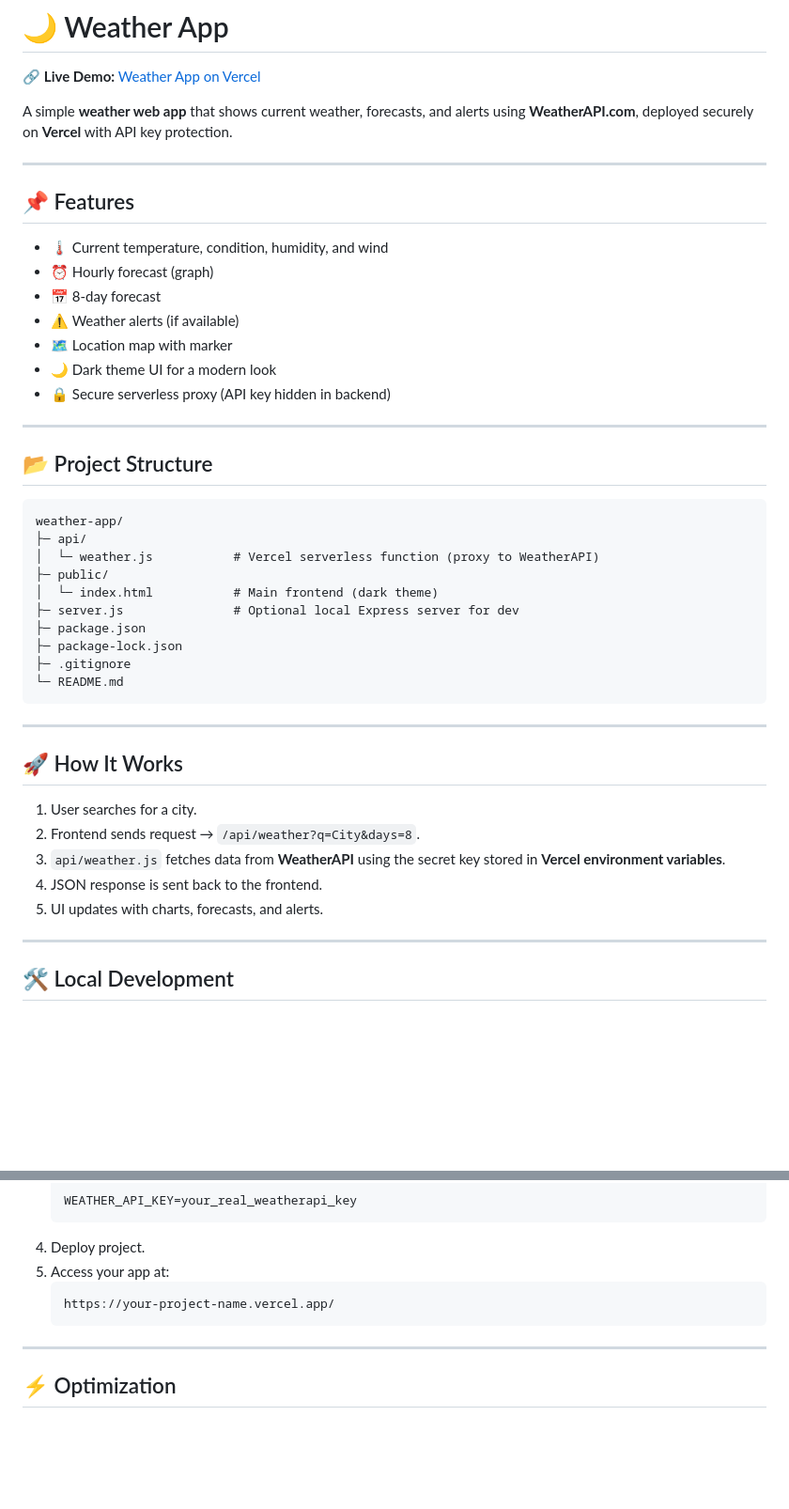
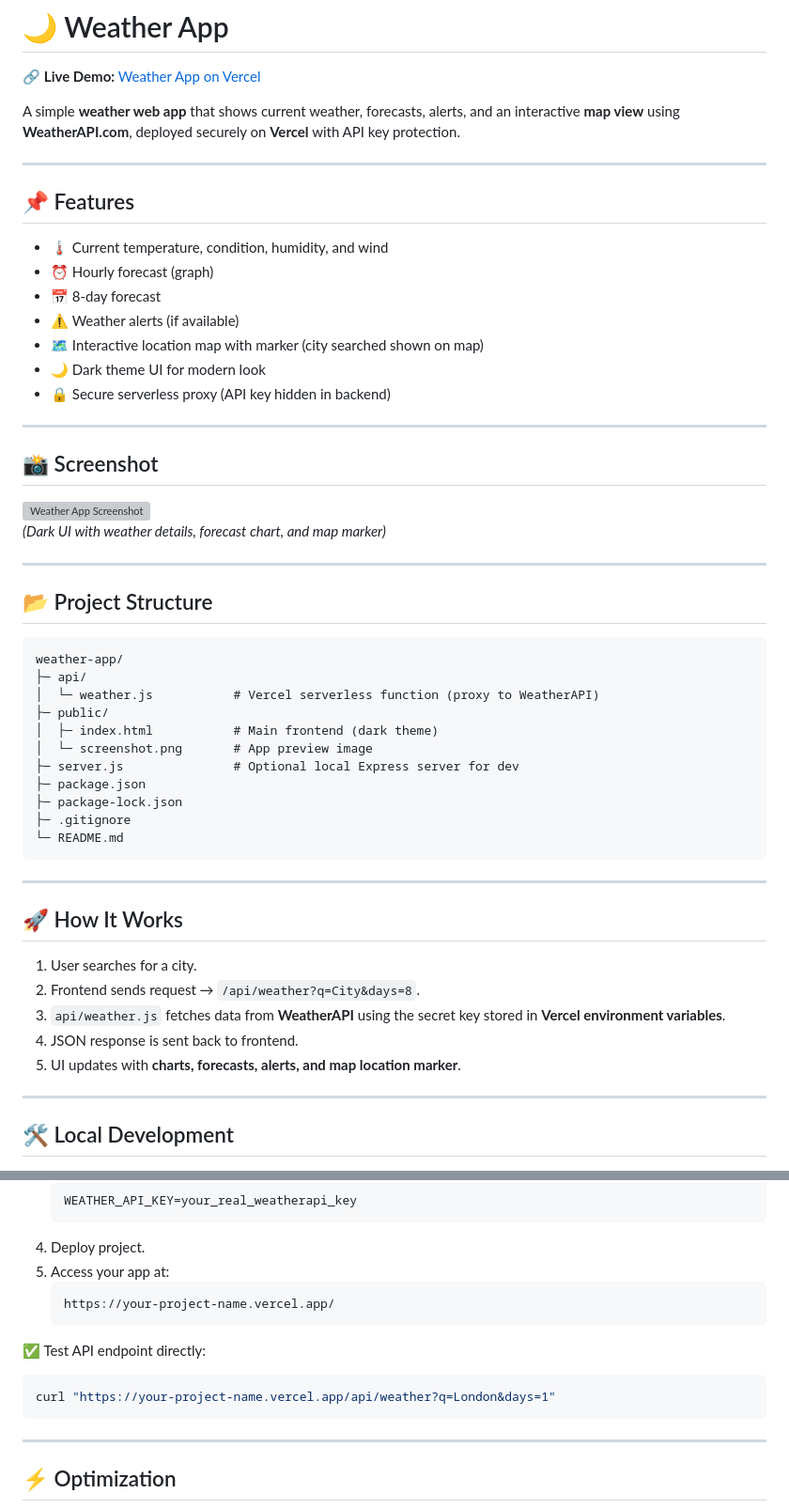
Before and after one commit to Yash-Bankar/weather_app, a Markdown page: README.md, 2 parts joined by grey strips. Shown: that part at 94% size. Rendered like a GitHub page; blank space fills up the shorter version; grey boxes are pictures that could not be loaded.

Commit message:
Enhance README with new features and screenshot
Updated README to include interactive map view and screenshot.

````diff
--- a/README.md
+++ b/README.md
@@ -2,7 +2,7 @@
 
 🔗 **Live Demo:** [Weather App on Vercel](https://weather-app-cyan-zeta-65.vercel.app/)
 
-A simple **weather web app** that shows current weather, forecasts, and alerts using **WeatherAPI.com**, deployed securely on **Vercel** with API key protection.
+A simple **weather web app** that shows current weather, forecasts, alerts, and an interactive **map view** using **WeatherAPI.com**, deployed securely on **Vercel** with API key protection.
 
 ---
 
@@ -11,9 +11,16 @@ A simple **weather web app** that shows current weather, forecasts, and alerts u
 - ⏰ Hourly forecast (graph)
 - 📅 8-day forecast
 - ⚠️ Weather alerts (if available)
-- 🗺️ Location map with marker
-- 🌙 Dark theme UI for a modern look
+- 🗺️ Interactive location map with marker (city searched shown on map)
+- 🌙 Dark theme UI for modern look
 - 🔒 Secure serverless proxy (API key hidden in backend)
+
+---
+
+## 📸 Screenshot
+
+![Weather App Screenshot](./public/screenshot.png)
+*(Dark UI with weather details, forecast chart, and map marker)*
 
 ---
 
@@ -23,7 +30,8 @@ weather-app/
 ├─ api/
 │  └─ weather.js           # Vercel serverless function (proxy to WeatherAPI)
 ├─ public/
-│  └─ index.html           # Main frontend (dark theme)
+│  ├─ index.html           # Main frontend (dark theme)
+│  └─ screenshot.png       # App preview image
 ├─ server.js               # Optional local Express server for dev
 ├─ package.json
 ├─ package-lock.json
@@ -37,8 +45,8 @@ weather-app/
 1. User searches for a city.
 2. Frontend sends request → `/api/weather?q=City&days=8`.
 3. `api/weather.js` fetches data from **WeatherAPI** using the secret key stored in **Vercel environment variables**.
-4. JSON response is sent back to the frontend.
-5. UI updates with charts, forecasts, and alerts.
+4. JSON response is sent back to frontend.
+5. UI updates with **charts, forecasts, alerts, and map location marker**.
 
 ---
 
@@ -95,6 +103,11 @@ Or run with Vercel CLI:
    https://your-project-name.vercel.app/
    ```
 
+✅ Test API endpoint directly:
+```bash
+curl "https://your-project-name.vercel.app/api/weather?q=London&days=1"
+```
+
 ---
 
 ## ⚡ Optimization
````
